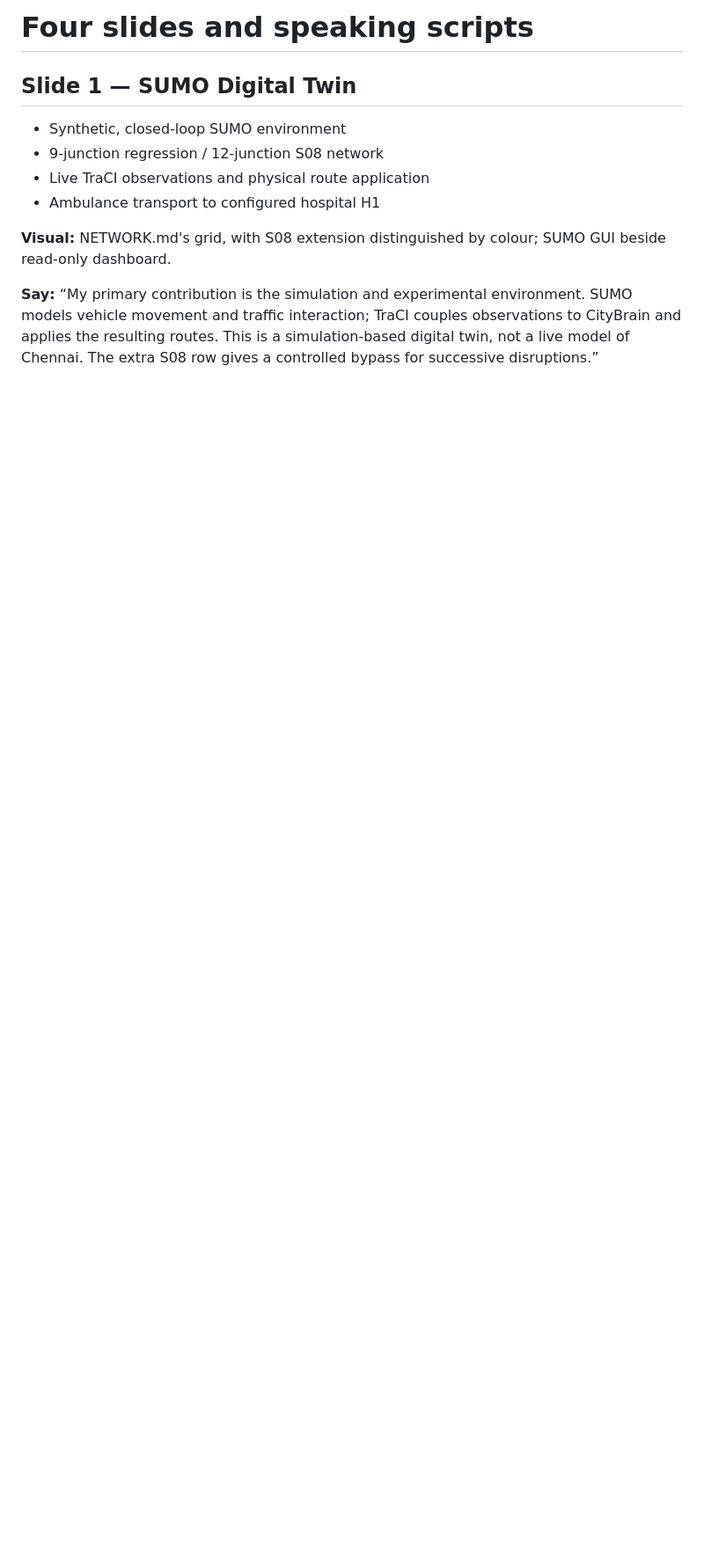
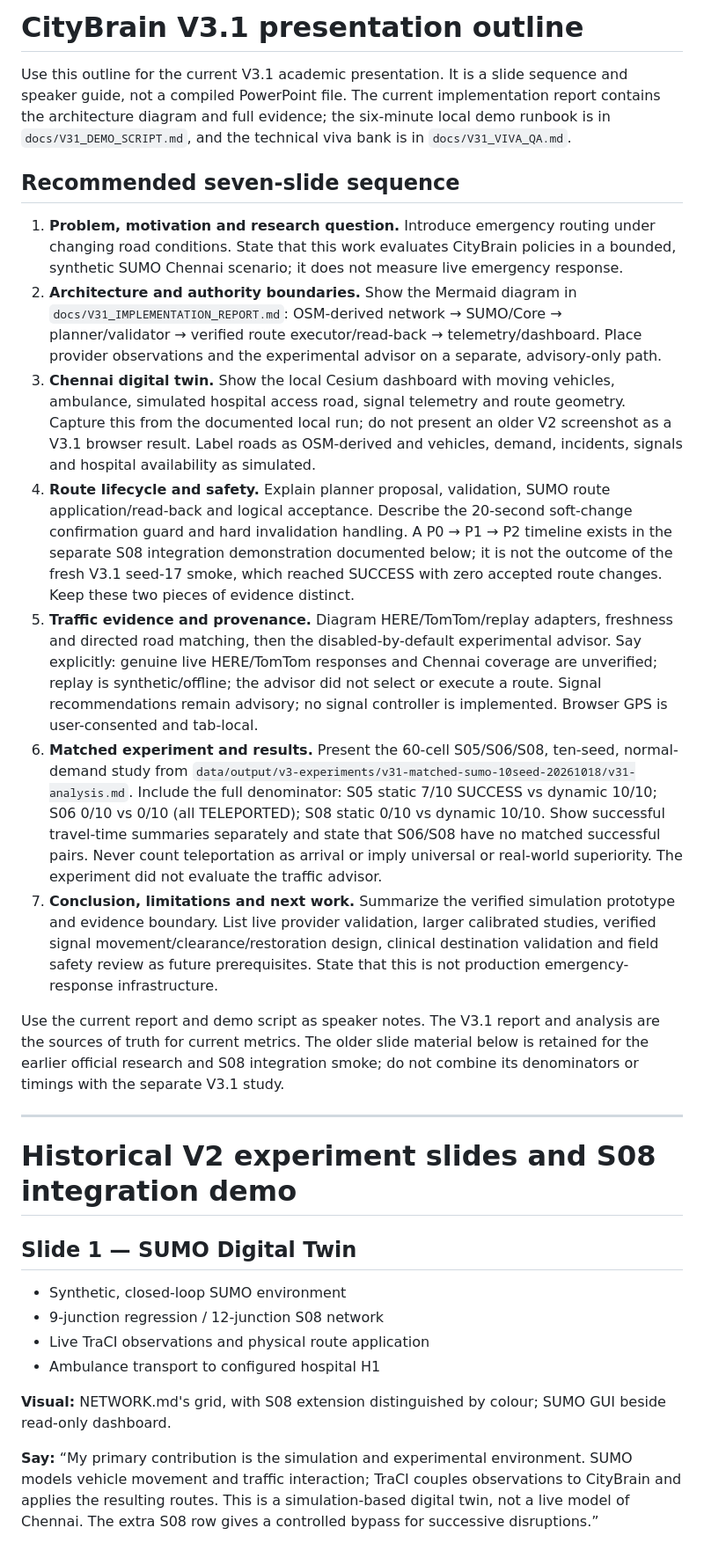
Before and after one commit to arghsahai/CityBrain, a Markdown page: docs/krishna/SLIDES_AND_DEMO.md, the part around the change. Shown at 88% size. Drawn GitHub-style; blank space fills up the shorter version.

Commit message:
Add V3.1 academic presentation outline

```diff
--- a/docs/krishna/SLIDES_AND_DEMO.md
+++ b/docs/krishna/SLIDES_AND_DEMO.md
@@ -1,4 +1,66 @@
-# Four slides and speaking scripts
+# CityBrain V3.1 presentation outline
+
+Use this outline for the current V3.1 academic presentation. It is a slide
+sequence and speaker guide, not a compiled PowerPoint file. The current
+implementation report contains the architecture diagram and full evidence;
+the six-minute local demo runbook is in `docs/V31_DEMO_SCRIPT.md`, and the
+technical viva bank is in `docs/V31_VIVA_QA.md`.
+
+## Recommended seven-slide sequence
+
+1. **Problem, motivation and research question.** Introduce emergency routing
+   under changing road conditions. State that this work evaluates CityBrain
+   policies in a bounded, synthetic SUMO Chennai scenario; it does not measure
+   live emergency response.
+2. **Architecture and authority boundaries.** Show the Mermaid diagram in
+   `docs/V31_IMPLEMENTATION_REPORT.md`: OSM-derived network → SUMO/Core →
+   planner/validator → verified route executor/read-back → telemetry/dashboard.
+   Place provider observations and the experimental advisor on a separate,
+   advisory-only path.
+3. **Chennai digital twin.** Show the local Cesium dashboard with moving
+   vehicles, ambulance, simulated hospital access road, signal telemetry and
+   route geometry. Capture this from the documented local run; do not present
+   an older V2 screenshot as a V3.1 browser result. Label roads as OSM-derived
+   and vehicles, demand, incidents, signals and hospital availability as
+   simulated.
+4. **Route lifecycle and safety.** Explain planner proposal, validation,
+   SUMO route application/read-back and logical acceptance. Describe the
+   20-second soft-change confirmation guard and hard invalidation handling.
+   A P0 → P1 → P2 timeline exists in the separate S08 integration demonstration
+   documented below; it is not the outcome of the fresh V3.1 seed-17 smoke,
+   which reached SUCCESS with zero accepted route changes. Keep these two
+   pieces of evidence distinct.
+5. **Traffic evidence and provenance.** Diagram HERE/TomTom/replay adapters,
+   freshness and directed road matching, then the disabled-by-default
+   experimental advisor. Say explicitly: genuine live HERE/TomTom responses
+   and Chennai coverage are unverified; replay is synthetic/offline; the
+   advisor did not select or execute a route. Signal recommendations remain
+   advisory; no signal controller is implemented. Browser GPS is
+   user-consented and tab-local.
+6. **Matched experiment and results.** Present the 60-cell S05/S06/S08,
+   ten-seed, normal-demand study from
+   `data/output/v3-experiments/v31-matched-sumo-10seed-20261018/v31-analysis.md`.
+   Include the full denominator: S05 static 7/10 SUCCESS vs dynamic 10/10;
+   S06 0/10 vs 0/10 (all TELEPORTED); S08 static 0/10 vs dynamic 10/10.
+   Show successful travel-time summaries separately and state that S06/S08
+   have no matched successful pairs. Never count teleportation as arrival or
+   imply universal or real-world superiority. The experiment did not evaluate
+   the traffic advisor.
+7. **Conclusion, limitations and next work.** Summarize the verified
+   simulation prototype and evidence boundary. List live provider validation,
+   larger calibrated studies, verified signal movement/clearance/restoration
+   design, clinical destination validation and field safety review as future
+   prerequisites. State that this is not production emergency-response
+   infrastructure.
+
+Use the current report and demo script as speaker notes. The V3.1 report and
+analysis are the sources of truth for current metrics. The older slide material
+below is retained for the earlier official research and S08 integration smoke;
+do not combine its denominators or timings with the separate V3.1 study.
+
+---
+
+# Historical V2 experiment slides and S08 integration demo
 
 ## Slide 1 — SUMO Digital Twin
 
```
